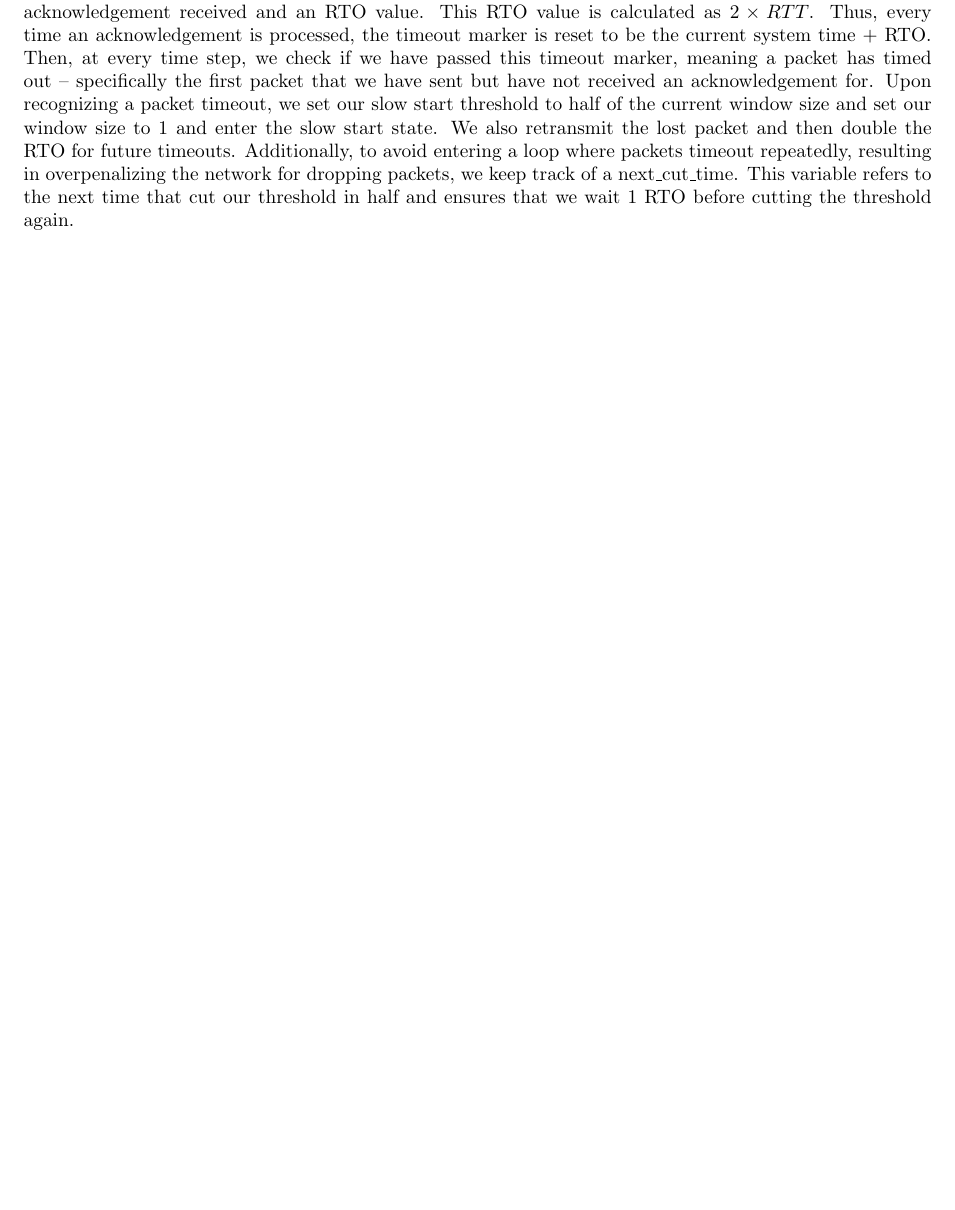
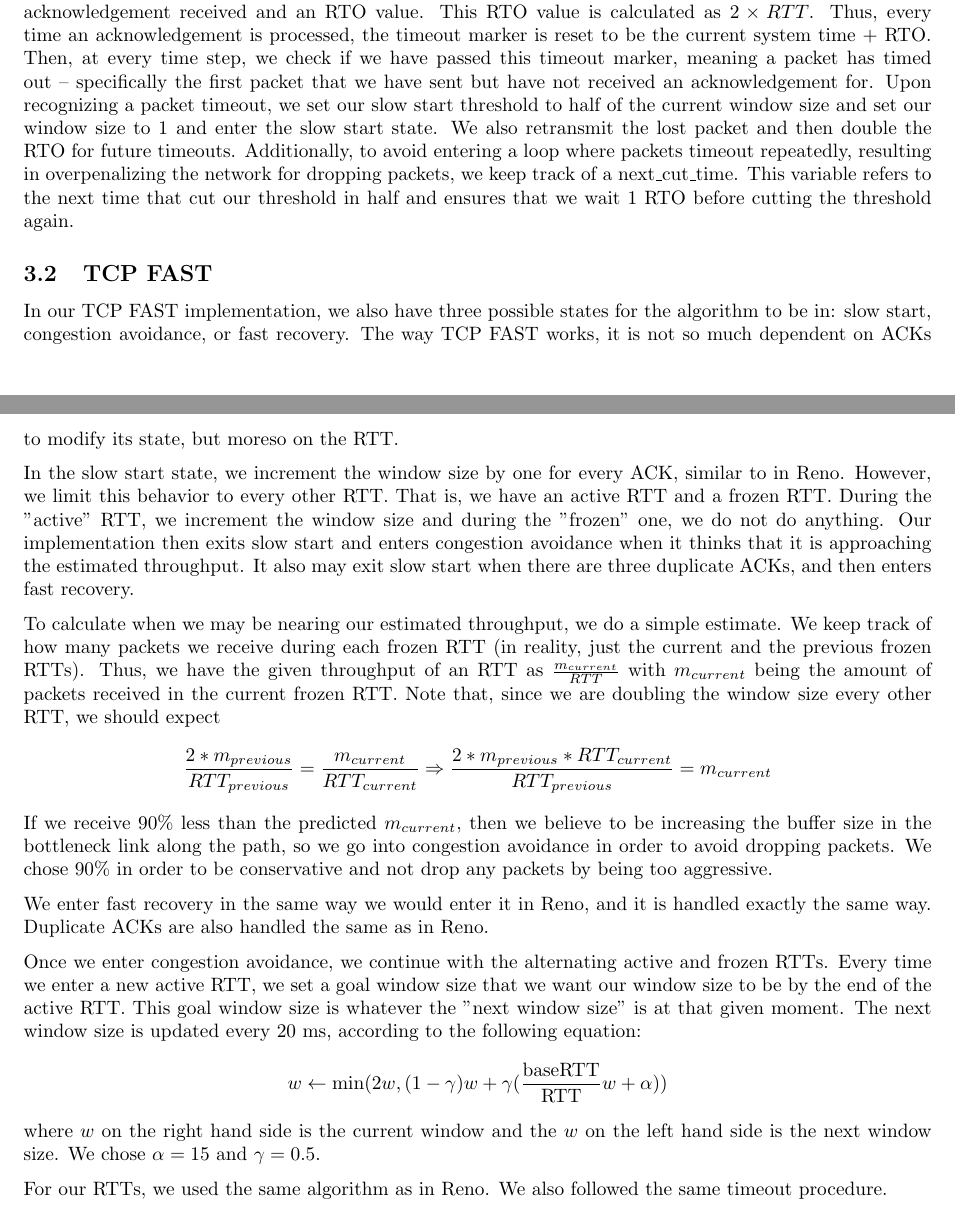
Before and after one commit to rafugo/cs143_simulator, a LaTeX document (report.tex): part of page 4 of 30 before the commit and two parts of pages 3 and 4 of 30 after it, the two joined at a grey line, cut so that both start at the same text, the shorter picture padded with empty space. Compiled offline with pdfLaTeX.

Commit message:
added tcp fast to the report.tex

```diff
--- a/report.tex
+++ b/report.tex
@@ -114,6 +104,23 @@ To send packets for our flow, at every timestep, we see if there are any packets
 Morever, to calculate the round trip time for our packets, we use Karn's algorithm, which states that the round trip time calculation is only based on packets that are sent and acknowledged only once. All other packets are ignored in the metric. To keep track of round trip times, we have a dictionary send\_times as an attribute of the flow\_reno class. This maps packet IDs to the time at which they were last attempted to be sent. This dictionary only includes packets that have been sent but not yet acknowledged. Likewise, we have a dictionary dup\_count that maps packet ids to the number of times they have been sent. So if a packet has a dup\_count larger than 1, then we do not consider it in the calculation of the round trip time. Thus, every time we process an acknowledgment, we check the dup\_count of the packet that is acknowledged, and then access its send\_time to calculate the latest RTT.
 
 For packet timeouts, we use a timeout marker. This timeout marker is based on the last non-duplicate acknowledgement received and an RTO value. This RTO value is calculated as $2 \times RTT$. Thus, every time an acknowledgement is processed, the timeout marker is reset to be the current system time $+$ RTO. Then, at every time step, we check if we have passed this timeout marker, meaning a packet has timed out -- specifically the first packet that we have sent but have not received an acknowledgement for. Upon recognizing a packet timeout, we set our slow start threshold to half of the current window size and set our window size to 1 and enter the slow start state. We also retransmit the lost packet and then double the RTO for future timeouts. Additionally, to avoid entering a loop where packets timeout repeatedly, resulting in overpenalizing the network for dropping packets, we keep track of a next\_cut\_time. This variable refers to the next time that cut our threshold in half and ensures that we wait 1 RTO before cutting the threshold again.
+
+\subsection{TCP FAST}
+
+In our TCP FAST implementation, we also have three possible states for the algorithm to be in: slow start, congestion avoidance, or fast recovery. The way TCP FAST works, it is not so much dependent on ACKs to modify its state, but moreso on the RTT.
+
+In the slow start state, we increment the window size by one for every ACK, similar to in Reno. However, we limit this behavior to every other RTT. That is, we have an active RTT and a frozen RTT. During the "active" RTT, we increment the window size and during the "frozen" one, we do not do anything. Our implementation then exits slow start and enters congestion avoidance when it thinks that it is approaching the estimated throughput. It also may exit slow start when there are three duplicate ACKs, and then enters fast recovery.
+
+To calculate when we may be nearing our estimated throughput, we do a simple estimate. We keep track of how many packets we receive during each frozen RTT (in reality, just the current and the previous frozen RTTs). Thus, we have the given throughput of an RTT as $\frac{m_{current}}{RTT}$ with $m_{current}$ being the amount of packets received in the current frozen RTT. Note that, since we are doubling the window size every other RTT, we should expect $$\frac{2 * m_{previous}}{RTT_{previous}} = \frac{m_{current}}{RTT_{current}} \Rightarrow \frac{2 * m_{previous} * RTT_{current}}{RTT_{previous}} = m_{current}$$
+If we receive $90\%$ less than the predicted $m_{current}$, then we believe to be increasing the buffer size in the bottleneck link along the path, so we go into congestion avoidance in order to avoid dropping packets. We chose $90\%$ in order to be conservative and not drop any packets by being too aggressive.
+
+We enter fast recovery in the same way we would enter it in Reno, and it is handled exactly the same way. Duplicate ACKs are also handled the same as in Reno.
+
+Once we enter congestion avoidance, we continue with the alternating active and frozen RTTs. Every time we enter a new active RTT, we set a goal window size that we want our window size to be by the end of the active RTT. This goal window size is whatever the "next window size" is at that given moment. The next window size is updated every 20 ms, according to the following equation: $$ w \leftarrow \textrm{min}(2w, (1-\gamma)w + \gamma(\frac{\textrm{baseRTT}}{\textrm{RTT}}w + \alpha)) $$
+where $w$ on the right hand side is the current window and the $w$ on the left hand side is the next window size. We chose $\alpha = 15$ and $\gamma = 0.5$.
+
+For our RTTs, we used the same algorithm as in Reno. We also followed the same timeout procedure.
+
 
 \section{Metrics Tracking}
 
```
Also changed, not shown: report.tex (12 more changed lines).
